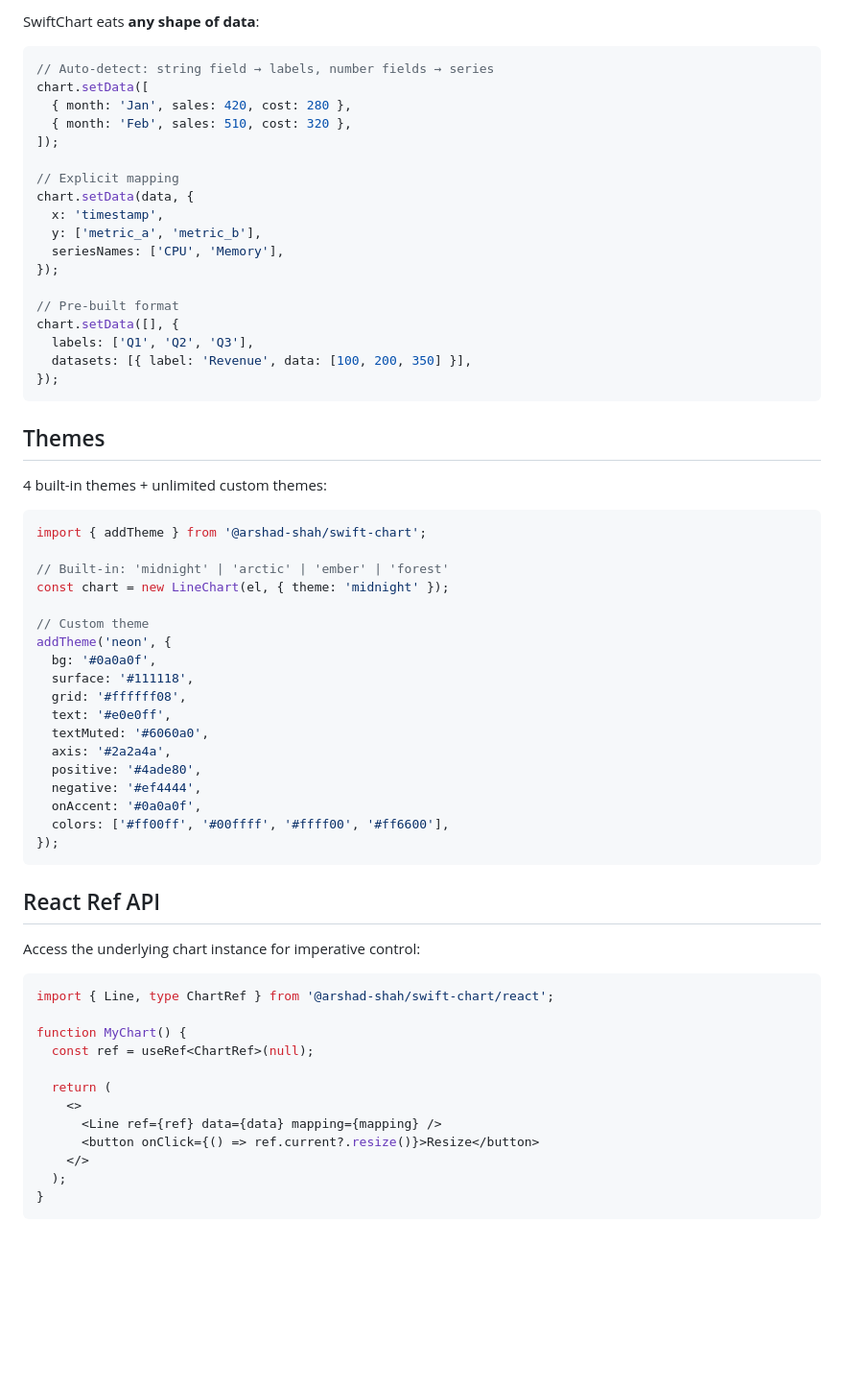
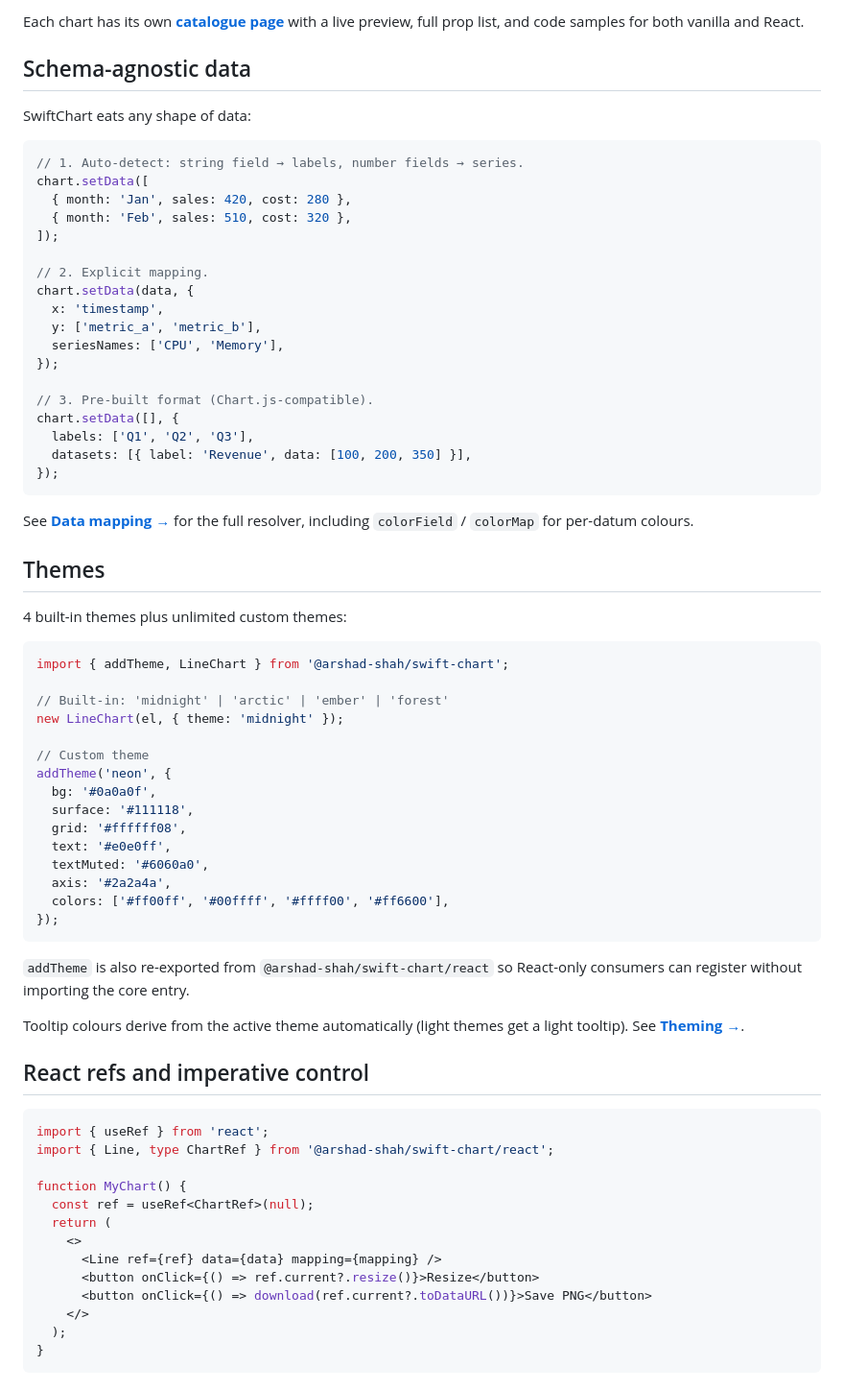
Before and after one commit to arshad-shah/swiftchart, a Markdown page: README.md, the part around one of its changes. Shown at 96% size. GitHub-like rendering; blank space fills up the shorter version.

````diff
--- a/README.md
+++ b/README.md
@@ -115,36 +177,42 @@ function Dashboard() {
 
-SwiftChart eats **any shape of data**:
+Each chart has its own **[catalogue page](https://swiftchart.arshadshah.com/charts/line/)** with a live preview, full prop list, and code samples for both vanilla and React.
+
+## Schema-agnostic data
+
+SwiftChart eats any shape of data:
 
 ```js
-// Auto-detect: string field → labels, number fields → series
+// 1. Auto-detect: string field → labels, number fields → series.
 chart.setData([
   { month: 'Jan', sales: 420, cost: 280 },
   { month: 'Feb', sales: 510, cost: 320 },
 ]);
 
-// Explicit mapping
+// 2. Explicit mapping.
 chart.setData(data, {
   x: 'timestamp',
   y: ['metric_a', 'metric_b'],
   seriesNames: ['CPU', 'Memory'],
 });
 
-// Pre-built format
+// 3. Pre-built format (Chart.js-compatible).
 chart.setData([], {
   labels: ['Q1', 'Q2', 'Q3'],
   datasets: [{ label: 'Revenue', data: [100, 200, 350] }],
 });
 ```
 
+See **[Data mapping →](https://swiftchart.arshadshah.com/guides/data-mapping/)** for the full resolver, including `colorField` / `colorMap` for per-datum colours.
+
 ## Themes
 
-4 built-in themes + unlimited custom themes:
+4 built-in themes plus unlimited custom themes:
 
 ```js
-import { addTheme } from '@arshad-shah/swift-chart';
+import { addTheme, LineChart } from '@arshad-shah/swift-chart';
 
 // Built-in: 'midnight' | 'arctic' | 'ember' | 'forest'
-const chart = new LineChart(el, { theme: 'midnight' });
+new LineChart(el, { theme: 'midnight' });
 
 // Custom theme
 addTheme('neon', {
@@ -154,27 +222,27 @@ addTheme('neon', {
   text: '#e0e0ff',
   textMuted: '#6060a0',
   axis: '#2a2a4a',
-  positive: '#4ade80',
-  negative: '#ef4444',
-  onAccent: '#0a0a0f',
   colors: ['#ff00ff', '#00ffff', '#ffff00', '#ff6600'],
 });
 ```
 
-## React Ref API
+`addTheme` is also re-exported from `@arshad-shah/swift-chart/react` so React-only consumers can register without importing the core entry.
 
-Access the underlying chart instance for imperative control:
+Tooltip colours derive from the active theme automatically (light themes get a light tooltip). See **[Theming →](https://swiftchart.arshadshah.com/guides/theming/)**.
+
+## React refs and imperative control
 
 ```tsx
+import { useRef } from 'react';
 import { Line, type ChartRef } from '@arshad-shah/swift-chart/react';
 
 function MyChart() {
   const ref = useRef<ChartRef>(null);
-
   return (
     <>
       <Line ref={ref} data={data} mapping={mapping} />
       <button onClick={() => ref.current?.resize()}>Resize</button>
+      <button onClick={() => download(ref.current?.toDataURL())}>Save PNG</button>
     </>
   );
 }
````
Also changed, not shown: other parts of README.md (+146 -95 lines).
